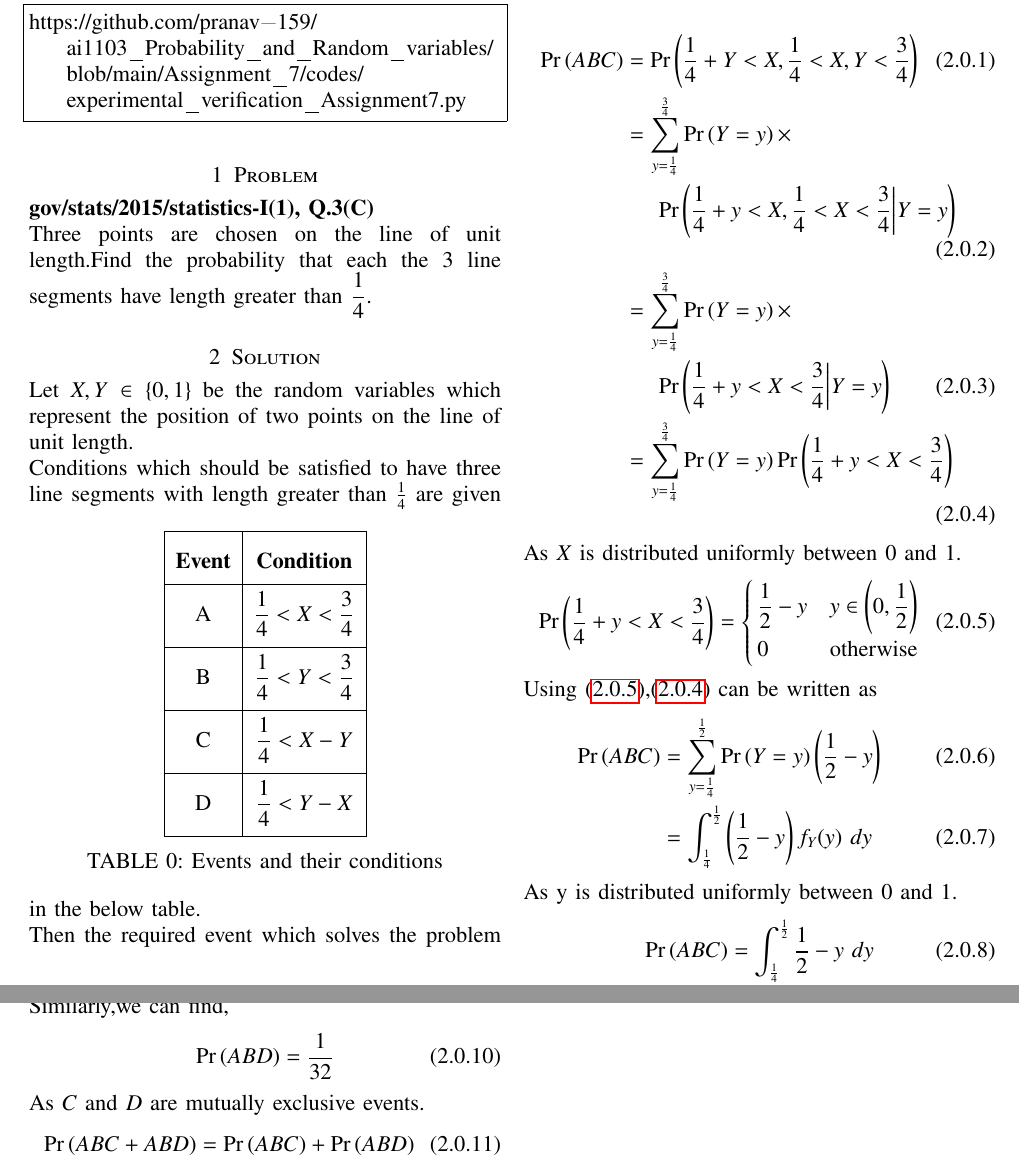
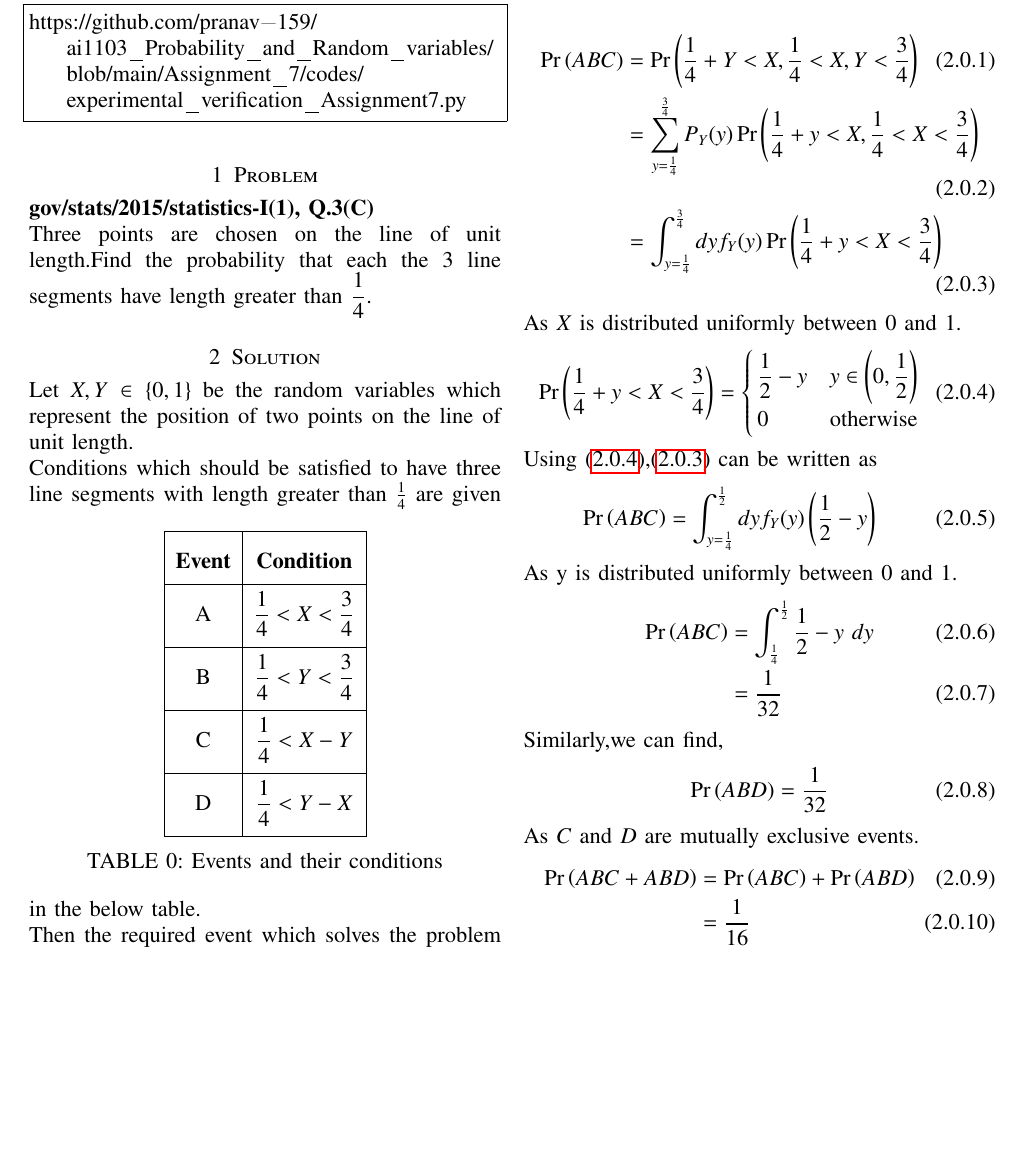
Before and after one commit to PRANAV-CPU/ai1103_Probability_and_Random_variables, a LaTeX problem sheet (Assignment_7/Assignment7.tex): two parts of pages 1 and 2 of 2 before the commit and part of the page after it, the two joined at a grey line, cut so that both start at the same text, the shorter picture padded with empty space. Compiled offline with pdfLaTeX.

Commit message:
Assignment-7

```diff
--- a/Assignment_7/Assignment7.tex
+++ b/Assignment_7/Assignment7.tex
@@ -161,9 +161,8 @@ $\frac{1}{4}$ are given in the below table.\\
 Then the required event which solves the problem is $ABC$+$ABD$.\\
 \begin{align}
     \pr{ABC}&=\pr{\frac{1}{4}+Y<X,\frac{1}{4}<X,Y<\frac{3}{4}}\\
-    &=\sum_{y=\frac{1}{4}}^{\frac{3}{4}}\pr{Y=y}\times\nonumber\\&~~~~\pr{\frac{1}{4}+y<X,\frac{1}{4}<X<\frac{3}{4}\biggr\rvert Y=y}\\
-     &=\sum_{y=\frac{1}{4}}^{\frac{3}{4}}\pr{Y=y}\times\nonumber\\&~~~~\pr{\frac{1}{4}+y<X<\frac{3}{4}\biggr\rvert Y=y}\\
-     &=\sum_{y=\frac{1}{4}}^{\frac{3}{4}}\pr{Y=y}\pr{\frac{1}{4}+y<X<\frac{3}{4}}\label{step2}
+    &=\sum_{y=\frac{1}{4}}^{\frac{3}{4}} P_{Y}(y)\pr{\frac{1}{4}+y<X,\frac{1}{4}<X<\frac{3}{4}}\\
+     &=\int_{y=\frac{1}{4}}^{\frac{3}{4}}dyf_Y(y)\pr{\frac{1}{4}+y<X<\frac{3}{4}}\label{step2}
      \end{align}
      As $X$ is distributed uniformly between 0 and 1.
      \begin{align}
@@ -174,8 +173,7 @@ Then the required event which solves the problem is $ABC$+$ABD$.\\
      \end{align}
      Using \eqref{step2help},\eqref{step2} can be written as
      \begin{align}
-    \pr{ABC}&=\sum_{y=\frac{1}{4}}^{\frac{1}{2}}\pr{Y=y}\brak{\frac{1}{2}-y}\\
-    &=\int_{\frac{1}{4}}^{\frac{1}{2}}\brak{\frac{1}{2}-y} f_{Y}(y)~dy
+    \pr{ABC}&=\int_{y=\frac{1}{4}}^{\frac{1}{2}}dyf_Y(y)\brak{\frac{1}{2}-y}
     \end{align}
     As y is distributed uniformly between 0 and 1.
     \begin{align}
```
Also changed, not shown: Assignment_7/Assignment7.pdf.
